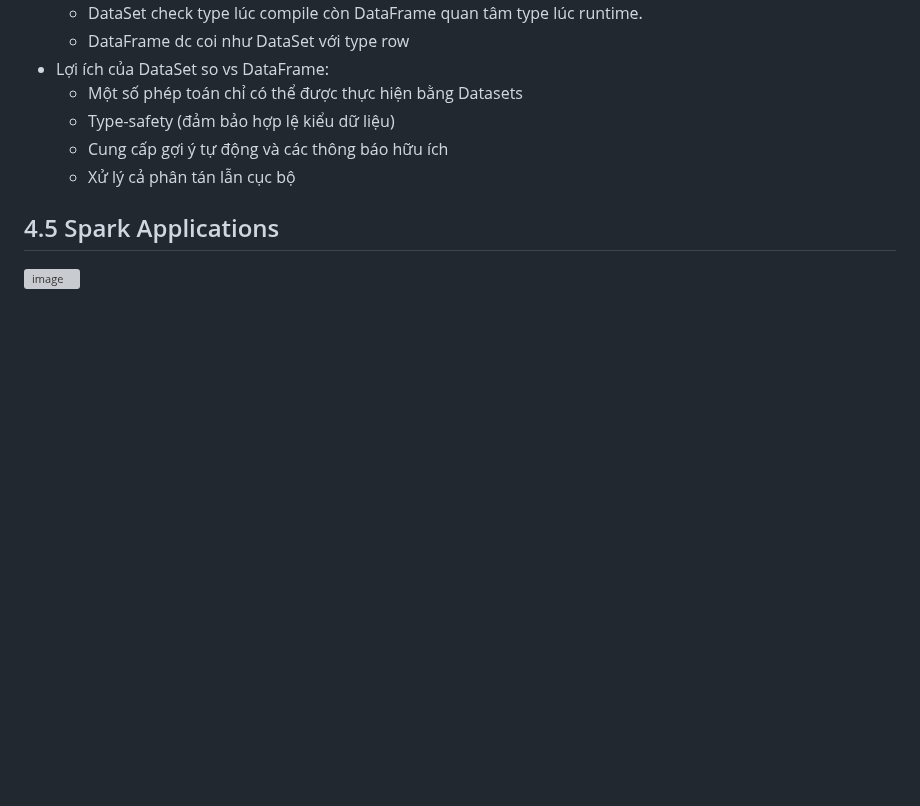
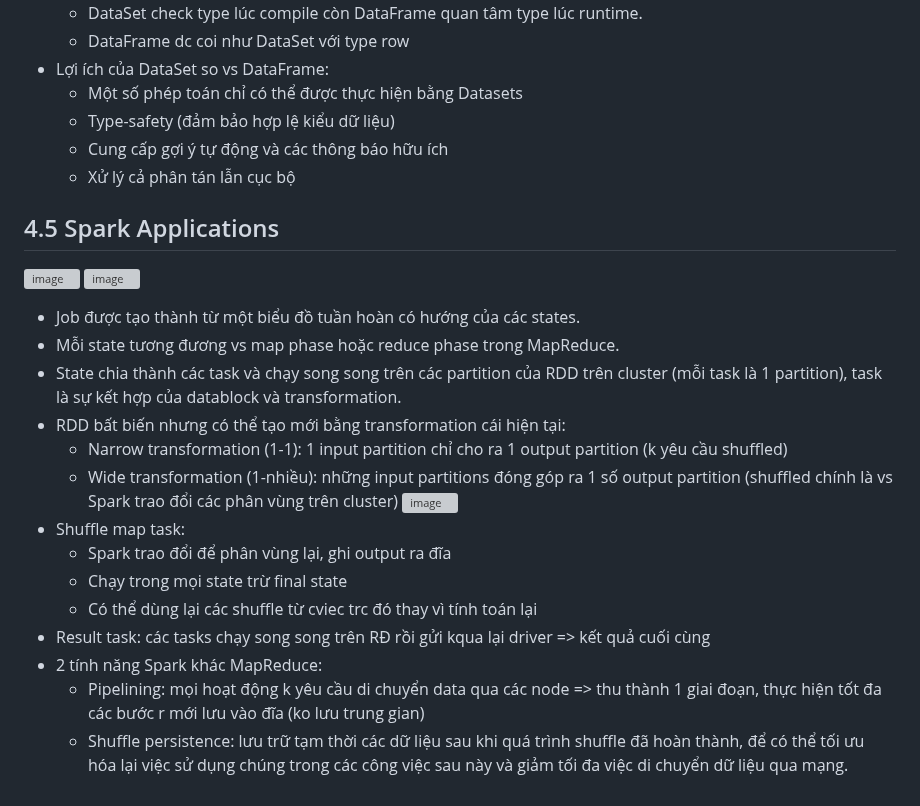
Before and after one commit to namdeptrai1102/DE_internship, a Markdown page: HHN/Report5.md, the part around the change. Drawn GitHub-style; blank space fills up the shorter version; grey boxes are pictures that could not be loaded.

```diff
--- a/HHN/Report5.md
+++ b/HHN/Report5.md
@@ -256,3 +256,19 @@
   - Xử lý cả phân tán lẫn cục bộ
 ## 4.5 Spark Applications
 ![image](https://github.com/namdeptrai1102/DE_internship/assets/109681639/4d403ab3-ee64-4b05-8481-337bca32f503)
+![image](https://github.com/namdeptrai1102/DE_internship/assets/109681639/99fc3112-1427-422e-9107-ed0b13184333)
+- Job được tạo thành từ một biểu đồ tuần hoàn có hướng của các states.
+- Mỗi state tương đương vs map phase hoặc reduce phase trong MapReduce.
+- State chia thành các task và chạy song song trên các partition của RDD trên cluster (mỗi task là 1 partition), task là sự kết hợp của datablock và transformation.
+- RDD bất biến nhưng có thể tạo mới bằng transformation cái hiện tại:
+  - Narrow transformation (1-1): 1 input partition chỉ cho ra 1 output partition (k yêu cầu shuffled)
+  - Wide transformation (1-nhiều): những input partitions đóng góp ra 1 số output partition (shuffled chính là vs Spark trao đổi các phân vùng trên cluster)
+  ![image](https://github.com/namdeptrai1102/DE_internship/assets/109681639/4780bc32-75d6-40f0-a757-a4448ac9225e)
+- Shuffle map task:
+  - Spark trao đổi để phân vùng lại, ghi output ra đĩa
+  - Chạy trong mọi state trừ final state
+  - Có thể dùng lại các shuffle từ cviec trc đó thay vì tính toán lại
+- Result task: các tasks chạy song song trên RĐ rồi gửi kqua lại driver => kết quả cuối cùng
+- 2 tính năng Spark khác MapReduce:
+  - Pipelining: mọi hoạt động k yêu cầu di chuyển data qua các node => thu thành 1 giai đoạn, thực hiện tốt đa các bước r mới lưu vào đĩa (ko lưu trung gian)
+  - Shuffle persistence: lưu trữ tạm thời các dữ liệu sau khi quá trình shuffle đã hoàn thành, để có thể tối ưu hóa lại việc sử dụng chúng trong các công việc sau này và giảm tối đa việc di chuyển dữ liệu qua mạng.
```
